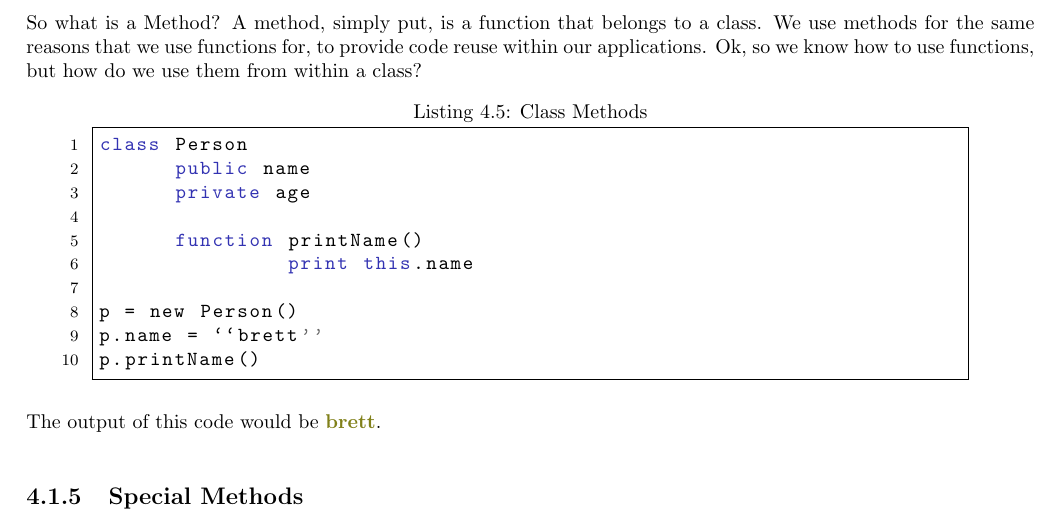
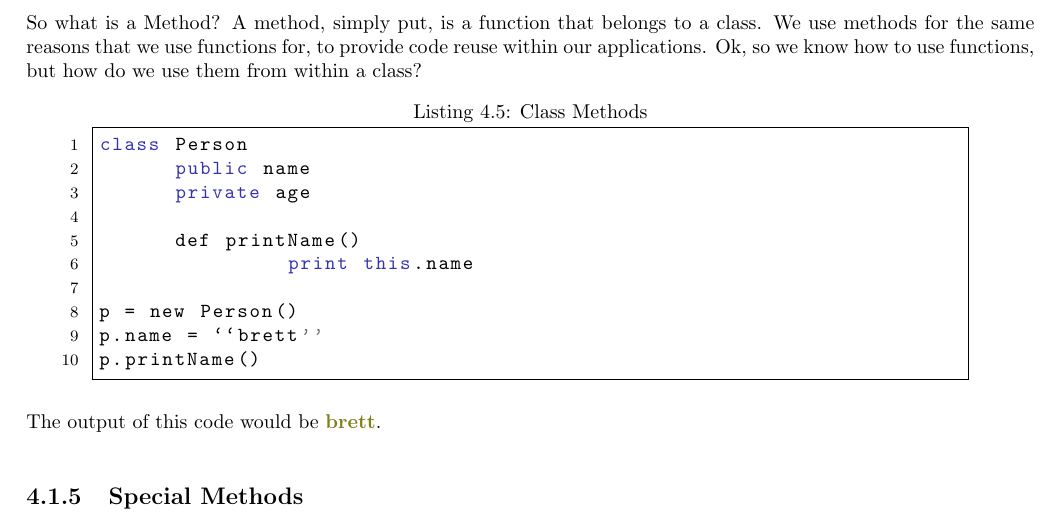
Before and after one commit to brettlangdon/Programming-In-General, a LaTeX book (Programming In General.tex, which reads 4 - Object Oriented Programming/1.1 - Classes and Objects.tex): part of page 37 of 57, cut so that both start at the same text. Compiled offline with pdfLaTeX.

Commit message:
Fixed code example problem in OOP chapter

```diff
--- a/4 - Object Oriented Programming/1.1 - Classes and Objects.tex
+++ b/4 - Object Oriented Programming/1.1 - Classes and Objects.tex
@@ -108,7 +108,7 @@ class Person
       public name
       private age
 
-      function printName()
+      def printName()
                print this.name
 
 p = new Person()
```
Also changed, not shown: Programming In General.pdf.
